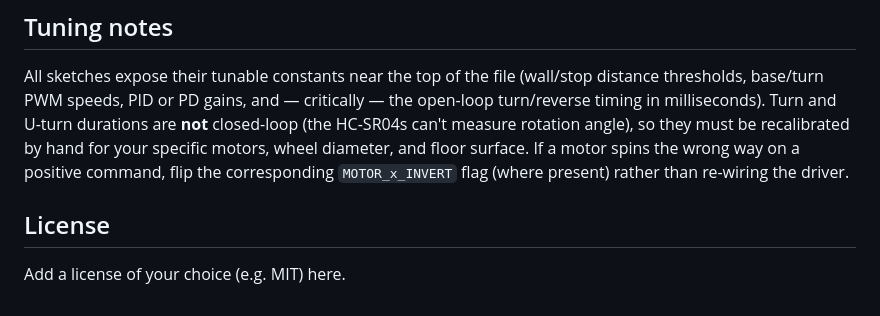
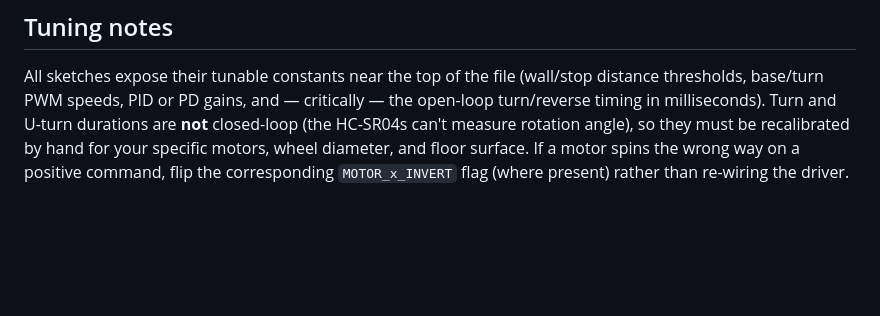
Before and after one commit to gondsahil1-cpu/Maze-Robot, a Markdown page: README.md, the part around the change. GitHub-like rendering; blank space fills up the shorter version.

Commit message:
Remove license section from README
Removed license section from README.

```diff
--- a/README.md
+++ b/README.md
@@ -73,7 +73,3 @@ closed-loop (the HC-SR04s can't measure rotation angle), so they must be recalib
 by hand for your specific motors, wheel diameter, and floor surface. If a motor spins
 the wrong way on a positive command, flip the corresponding `MOTOR_x_INVERT` flag
 (where present) rather than re-wiring the driver.
-
-## License
-
-Add a license of your choice (e.g. MIT) here.
```
